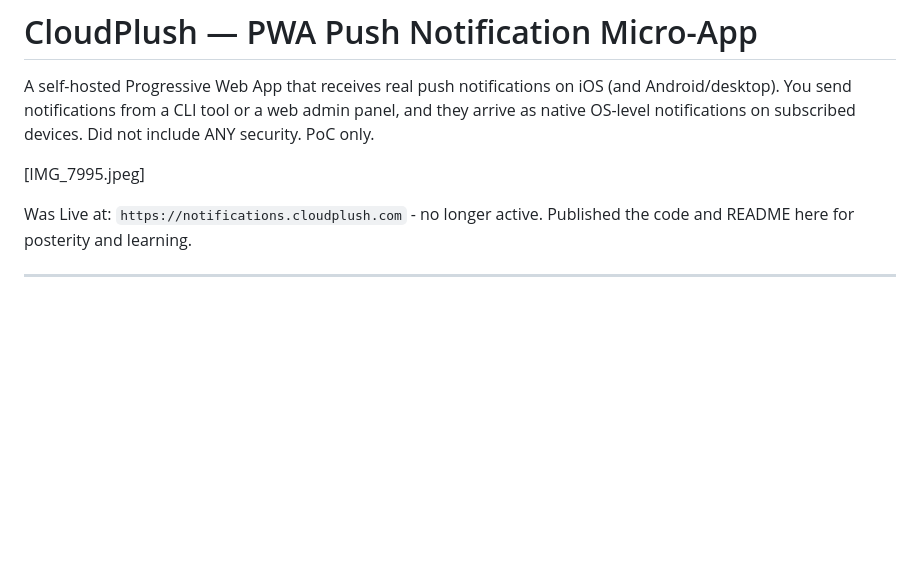
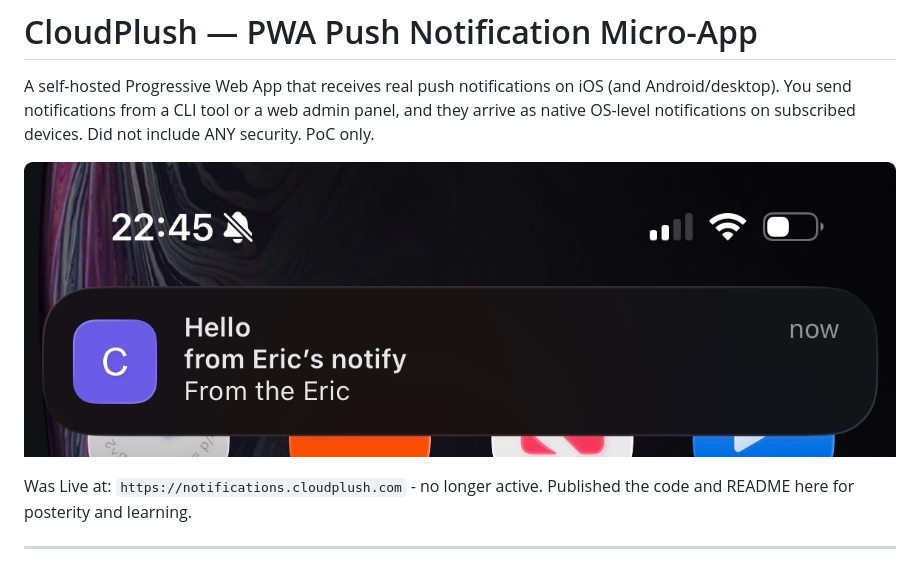
Before and after one commit to ewinnington/ios_pwa, a Markdown page: README.md, the part around the change. Rendered like a GitHub page; blank space fills up the shorter version.

Commit message:
Fix image syntax in README.md

```diff
--- a/README.md
+++ b/README.md
@@ -2,7 +2,7 @@
 
 A self-hosted Progressive Web App that receives real push notifications on iOS (and Android/desktop). You send notifications from a CLI tool or a web admin panel, and they arrive as native OS-level notifications on subscribed devices. Did not include ANY security. PoC only.
 
-[IMG_7995.jpeg]
+![CloudPlush screenshot](IMG_7995.jpeg)
 
 Was Live at: `https://notifications.cloudplush.com` - no longer active. Published the code and README here for posterity and learning.
 
```
